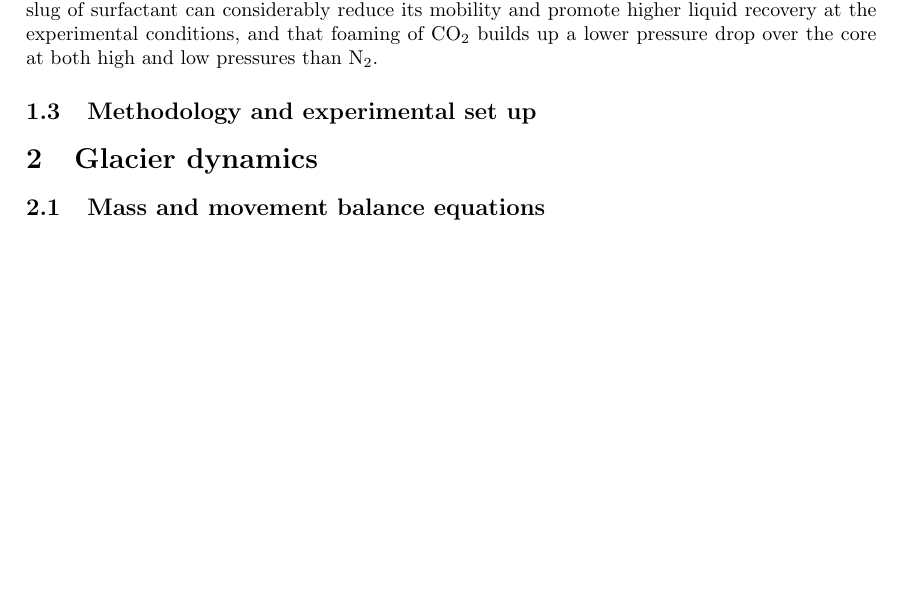
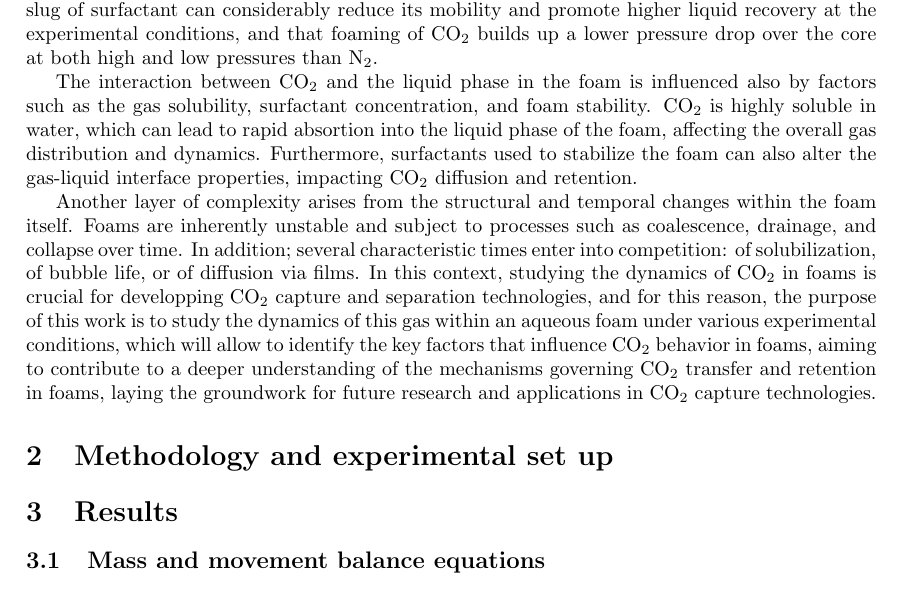
Before and after one commit to RubenEspeleta/M2-STAGE-LIPHY, a LaTeX document (Rapport_ecrite/latex/report.tex): part of page 9 of 43 before the commit and part of page 9 of 44 after it, cut so that both start at the same text, the shorter picture padded with empty space. Compiled offline with pdfLaTeX.

Commit message:
13-06-24 latex edited

```diff
--- a/Rapport_ecrite/latex/report.tex
+++ b/Rapport_ecrite/latex/report.tex
@@ -72,10 +72,14 @@ The use of aqueous foams to separate CO$_2$ from other gases presented in the ai
 
 Another experimental study carried out by \cite{farajzadeh2009comparative} had for objective to study the behavior of CO$_2$ and N$_2$ foams in granular porous media, where either the CO$_2$ or N$_2$ gas is forced through this natural porous media initially saturated with a surfactant solution. The CO$_2$ is either under sub- or supercritical conditions, whereas the N$_2$ is remained under subcritical conditions at all experimental conditions. Their results show that the CO$_2$ injection following a slug of surfactant can considerably reduce its mobility and promote higher liquid recovery at the experimental conditions, and that foaming of CO$_2$ builds up a lower pressure drop over the core at both high and low pressures than N$_2$.
 
-\subsection{Methodology and experimental set up}
+The interaction between CO$_2$ and the liquid phase in the foam is influenced also by factors such as the gas solubility, surfactant concentration, and foam stability. CO$_2$ is highly soluble in water, which can lead to rapid absortion into the liquid phase of the foam, affecting the overall gas distribution and dynamics. Furthermore, surfactants used to stabilize the foam can also alter the gas-liquid interface properties, impacting CO$_2$ diffusion and retention.
+
+Another layer of complexity arises from the structural and temporal changes within the foam itself. Foams are inherently unstable and subject to processes such as coalescence, drainage, and collapse over time. In addition; several characteristic times enter into competition: of solubilization, of bubble life, or of diffusion via films. In this context, studying the dynamics of CO$_2$ in foams is crucial for developping CO$_2$ capture and separation technologies, and for this reason, the purpose of this work is to study the dynamics of this gas within an aqueous foam under various experimental conditions, which will allow to identify the key factors that influence CO$_2$ behavior in foams, aiming to contribute to a deeper understanding of the mechanisms governing CO$_2$ transfer and retention in foams, laying the groundwork for future research and applications in CO$_2$ capture technologies.
+
+\section{Methodology and experimental set up}
 
 
-\section{Glacier dynamics}
+\section{Results}
 \label{glacier_dynamics}
 \subsection{Mass and movement balance equations}
 An ice sheet is a continuous sheet of land ice that covers a very large area of several thousand to millions of square meters. It is formed by an accumulation of snow which will densify under its own weight until it becomes ice. This ice will then flow downhill under its weight, and can eventually reach the sea. If it does, and the ice propagates above the sea, this part of the ice sheet is called an ice shelf \cite[]{hutter1982mathematical}. Figure \ref{groundingzone} shows a diagram of an ice sheet showing different parts of it, such as the ice shelf, and the grounded ice. The grounding zone can also be identified.
```
Also changed, not shown: 5 other files.
